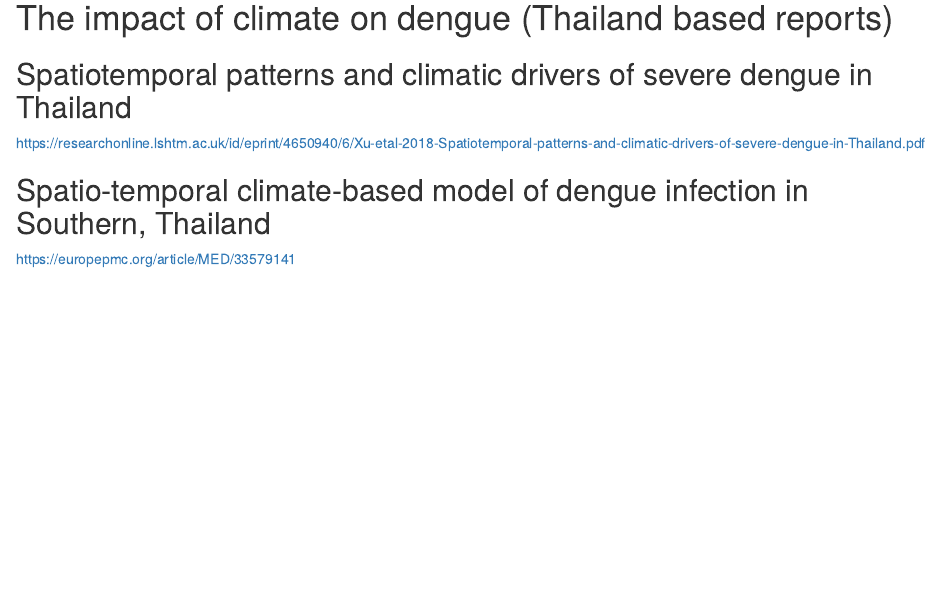
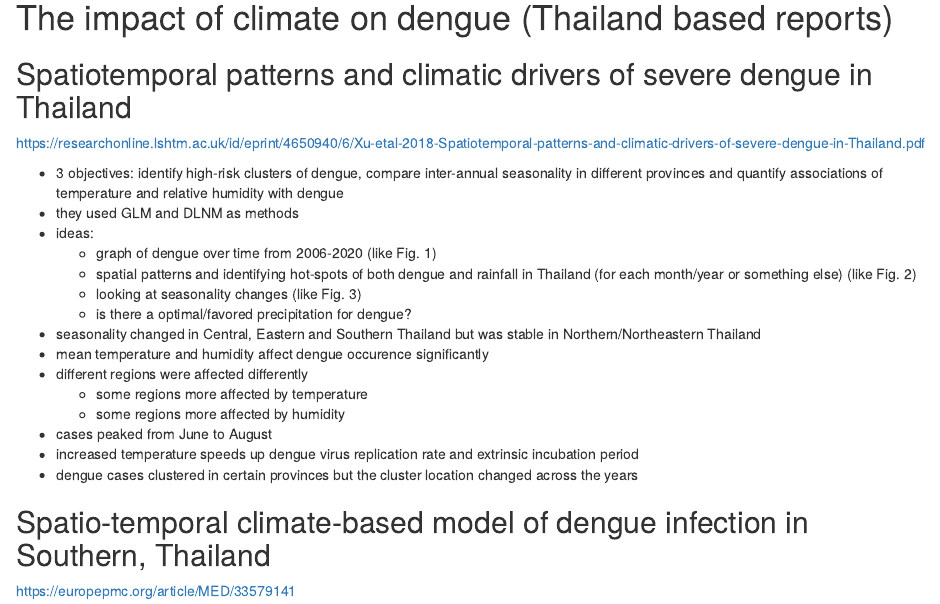
Before and after one commit to datascience-mobi-2023/topic04_team02, an R Markdown document (references.Rmd): the page in a window 1100 px wide, from 1730 px down. Rendered offline with R 4.5, knitr and Pandoc, with nearby package versions.

Commit message:
Update references.Rmd

```diff
--- a/references.Rmd
+++ b/references.Rmd
@@ -56,13 +52,27 @@
 
 <https://www.webofscience.com/wos/biosis/full-record/BIOSIS:PREV201400626986>
 
-
-
 # The impact of climate on dengue (Thailand based reports)
 
 ## Spatiotemporal patterns and climatic drivers of severe dengue in Thailand
 
 <https://researchonline.lshtm.ac.uk/id/eprint/4650940/6/Xu-etal-2018-Spatiotemporal-patterns-and-climatic-drivers-of-severe-dengue-in-Thailand.pdf>
+
+-   3 objectives: identify high-risk clusters of dengue, compare inter-annual seasonality in different provinces and quantify associations of temperature and relative humidity with dengue
+-   they used GLM and DLNM as methods
+-   ideas:
+    -   graph of dengue over time from 2006-2020 (like Fig. 1)
+    -   spatial patterns and identifying hot-spots of both dengue and rainfall in Thailand (for each month/year or something else) (like Fig. 2)
+    -   looking at seasonality changes (like Fig. 3)
+    -   is there a optimal/favored precipitation for dengue?
+-   seasonality changed in Central, Eastern and Southern Thailand but was stable in Northern/Northeastern Thailand
+-   mean temperature and humidity affect dengue occurence significantly
+-   different regions were affected differently
+    -   some regions more affected by temperature
+    -   some regions more affected by humidity
+-   cases peaked from June to August
+-   increased temperature speeds up dengue virus replication rate and extrinsic incubation period
+-   dengue cases clustered in certain provinces but the cluster location changed across the years
 
 ## Spatio-temporal climate-based model of dengue infection in Southern, Thailand
 
```
Also changed, not shown: references.Rmd (6 more changed lines).
